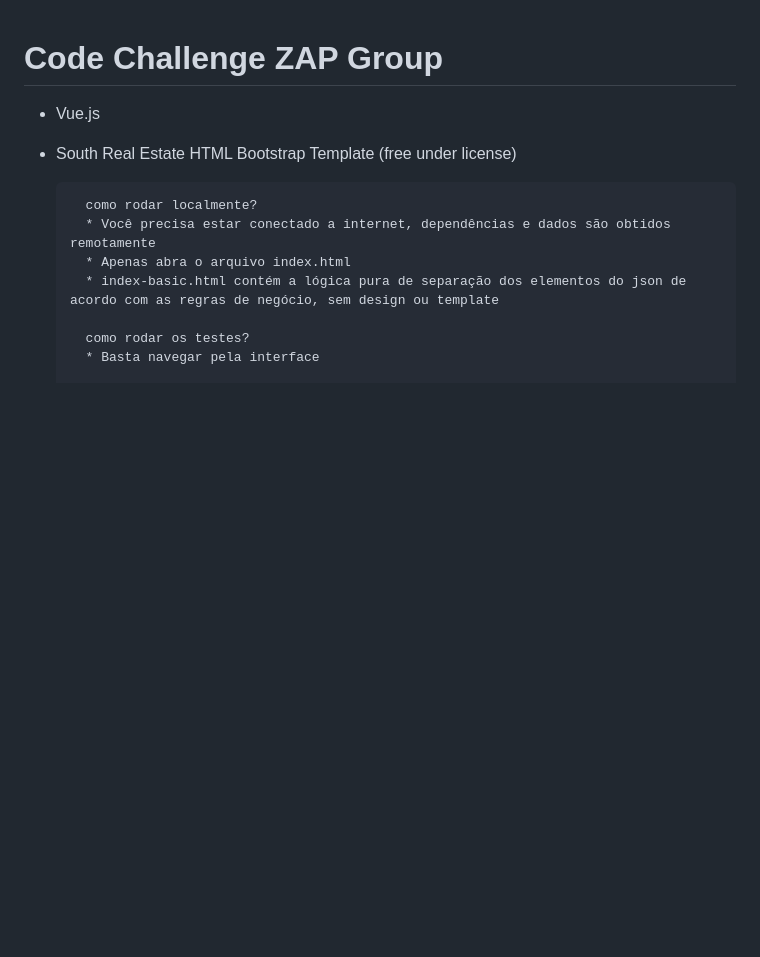
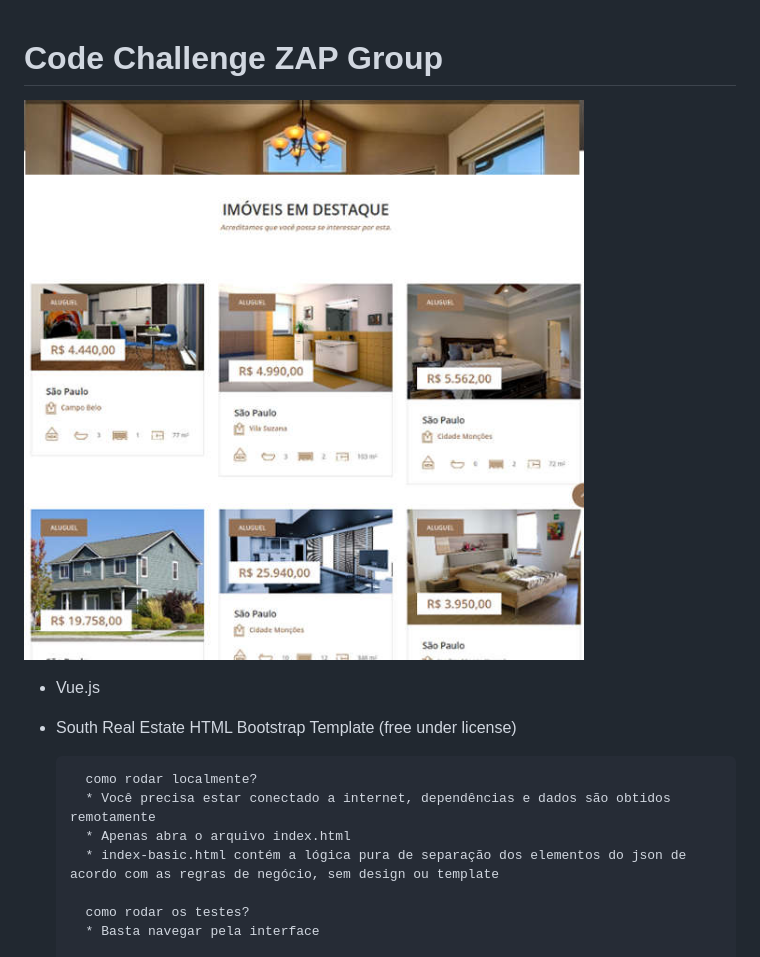
Before and after one commit to franciscof5/eng-zap-challenge-javascript, a Markdown page: README.md, the part around the change. GitHub-like rendering; pictures changed too: eng-zap-cole-challenge.jpg (added); blank space fills up the shorter version.

Commit message:
screenshot added

```diff
--- a/README.md
+++ b/README.md
@@ -1,4 +1,6 @@
 # Code Challenge ZAP Group
+
+![eng-zap-code-challenge-vuejs-2019](eng-zap-cole-challenge.jpg)
 
 * Vue.js
 * South Real Estate HTML Bootstrap Template (free under license)
```
